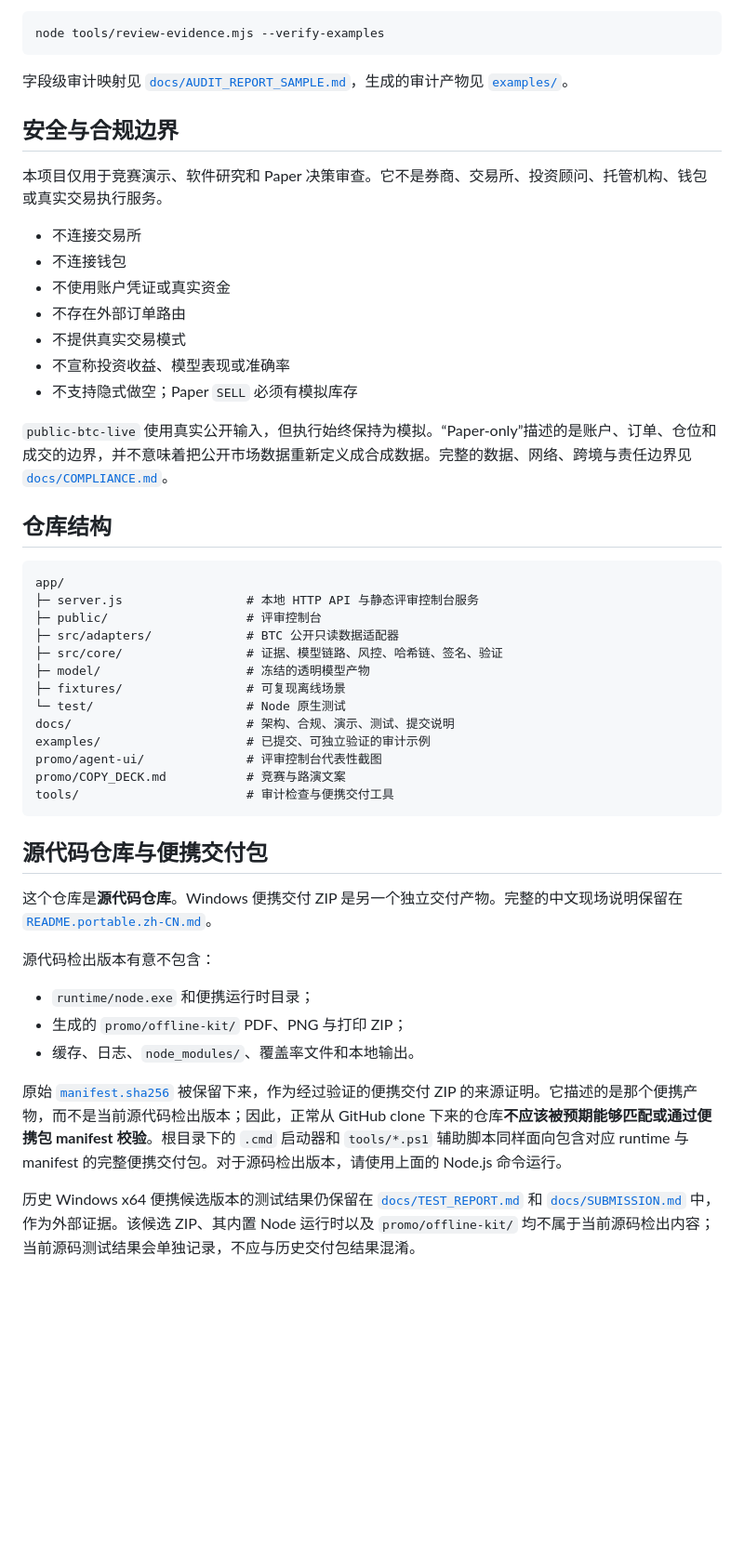
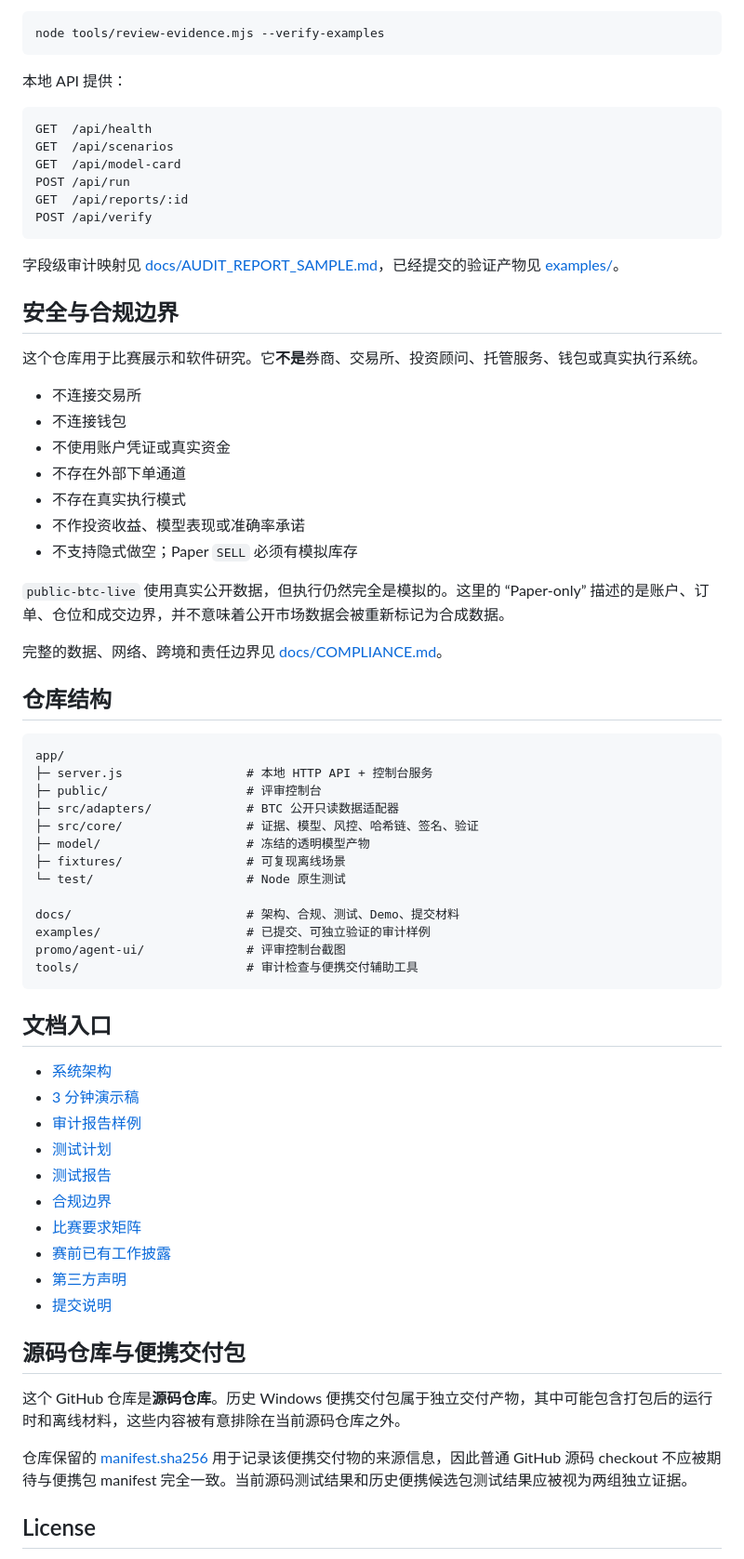
Before and after one commit to lavine888/flux-evidence-lab, a Markdown page: README.zh-CN.md, the part around one of its changes. Shown at 93% size. GitHub-like rendering; blank space fills up the shorter version.

````diff
--- a/README.zh-CN.md
+++ b/README.zh-CN.md
@@ -116,51 +160,71 @@ npm start
 node tools/review-evidence.mjs --verify-examples
 ```
 
-字段级审计映射见 [`docs/AUDIT_REPORT_SAMPLE.md`](docs/AUDIT_REPORT_SAMPLE.md)，生成的审计产物见 [`examples/`](examples/)。
+本地 API 提供：
+
+```text
+GET  /api/health
+GET  /api/scenarios
+GET  /api/model-card
+POST /api/run
+GET  /api/reports/:id
+POST /api/verify
+```
+
+字段级审计映射见 [docs/AUDIT_REPORT_SAMPLE.md](docs/AUDIT_REPORT_SAMPLE.md)，已经提交的验证产物见 [examples/](examples/)。
 
 ## 安全与合规边界
 
-本项目仅用于竞赛演示、软件研究和 Paper 决策审查。它不是券商、交易所、投资顾问、托管机构、钱包或真实交易执行服务。
+这个仓库用于比赛展示和软件研究。它**不是**券商、交易所、投资顾问、托管服务、钱包或真实执行系统。
 
 - 不连接交易所
 - 不连接钱包
 - 不使用账户凭证或真实资金
-- 不存在外部订单路由
-- 不提供真实交易模式
-- 不宣称投资收益、模型表现或准确率
+- 不存在外部下单通道
+- 不存在真实执行模式
+- 不作投资收益、模型表现或准确率承诺
 - 不支持隐式做空；Paper `SELL` 必须有模拟库存
 
-`public-btc-live` 使用真实公开输入，但执行始终保持为模拟。“Paper-only”描述的是账户、订单、仓位和成交的边界，并不意味着把公开市场数据重新定义成合成数据。完整的数据、网络、跨境与责任边界见 [`docs/COMPLIANCE.md`](docs/COMPLIANCE.md)。
+`public-btc-live` 使用真实公开数据，但执行仍然完全是模拟的。这里的 “Paper-only” 描述的是账户、订单、仓位和成交边界，并不意味着公开市场数据会被重新标记为合成数据。
+
+完整的数据、网络、跨境和责任边界见 [docs/COMPLIANCE.md](docs/COMPLIANCE.md)。
 
 ## 仓库结构
 
 ```text
 app/
-├─ server.js                 # 本地 HTTP API 与静态评审控制台服务
+├─ server.js                 # 本地 HTTP API + 控制台服务
 ├─ public/                   # 评审控制台
 ├─ src/adapters/             # BTC 公开只读数据适配器
-├─ src/core/                 # 证据、模型链路、风控、哈希链、签名、验证
+├─ src/core/                 # 证据、模型、风控、哈希链、签名、验证
 ├─ model/                    # 冻结的透明模型产物
 ├─ fixtures/                 # 可复现离线场景
 └─ test/                     # Node 原生测试
-docs/                        # 架构、合规、演示、测试、提交说明
-examples/                    # 已提交、可独立验证的审计示例
-promo/agent-ui/              # 评审控制台代表性截图
-promo/COPY_DECK.md           # 竞赛与路演文案
-tools/                       # 审计检查与便携交付工具
+
+docs/                        # 架构、合规、测试、Demo、提交材料
+examples/                    # 已提交、可独立验证的审计样例
+promo/agent-ui/              # 评审控制台截图
+tools/                       # 审计检查与便携交付辅助工具
 ```
 
-## 源代码仓库与便携交付包
+## 文档入口
 
-这个仓库是**源代码仓库**。Windows 便携交付 ZIP 是另一个独立交付产物。完整的中文现场说明保留在 [`README.portable.zh-CN.md`](README.portable.zh-CN.md)。
+- [系统架构](docs/ARCHITECTURE.md)
+- [3 分钟演示稿](docs/DEMO_SCRIPT_3MIN.md)
+- [审计报告样例](docs/AUDIT_REPORT_SAMPLE.md)
+- [测试计划](docs/TEST_PLAN.md)
+- [测试报告](docs/TEST_REPORT.md)
+- [合规边界](docs/COMPLIANCE.md)
+- [比赛要求矩阵](docs/COMPETITION_REQUIREMENTS_MATRIX.md)
+- [赛前已有工作披露](docs/PRIOR_WORK_DISCLOSURE.md)
+- [第三方声明](docs/THIRD_PARTY_NOTICES.md)
+- [提交说明](docs/SUBMISSION.md)
 
-源代码检出版本有意不包含：
+## 源码仓库与便携交付包
 
-- `runtime/node.exe` 和便携运行时目录；
-- 生成的 `promo/offline-kit/` PDF、PNG 与打印 ZIP；
-- 缓存、日志、`node_modules/`、覆盖率文件和本地输出。
+这个 GitHub 仓库是**源码仓库**。历史 Windows 便携交付包属于独立交付产物，其中可能包含打包后的运行时和离线材料，这些内容被有意排除在当前源码仓库之外。
 
-原始 [`manifest.sha256`](manifest.sha256) 被保留下来，作为经过验证的便携交付 ZIP 的来源证明。它描述的是那个便携产物，而不是当前源代码检出版本；因此，正常从 GitHub clone 下来的仓库**不应该被预期能够匹配或通过便携包 manifest 校验**。根目录下的 `.cmd` 启动器和 `tools/*.ps1` 辅助脚本同样面向包含对应 runtime 与 manifest 的完整便携交付包。对于源码检出版本，请使用上面的 Node.js 命令运行。
+仓库保留的 [manifest.sha256](manifest.sha256) 用于记录该便携交付物的来源信息，因此普通 GitHub 源码 checkout 不应被期待与便携包 manifest 完全一致。当前源码测试结果和历史便携候选包测试结果应被视为两组独立证据。
 
-历史 Windows x64 便携候选版本的测试结果仍保留在 [`docs/TEST_REPORT.md`](docs/TEST_REPORT.md) 和 [`docs/SUBMISSION.md`](docs/SUBMISSION.md) 中，作为外部证据。该候选 ZIP、其内置 Node 运行时以及 `promo/offline-kit/` 均不属于当前源码检出内容；当前源码测试结果会单独记录，不应与历史交付包结果混淆。
+## License
 
````
Also changed, not shown: other parts of README.zh-CN.md (+103 -78 lines).
